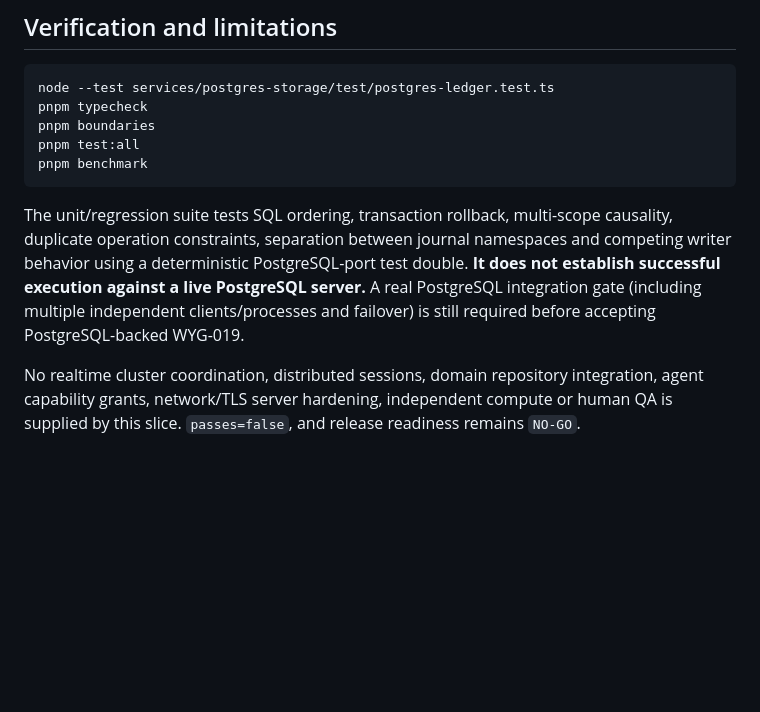
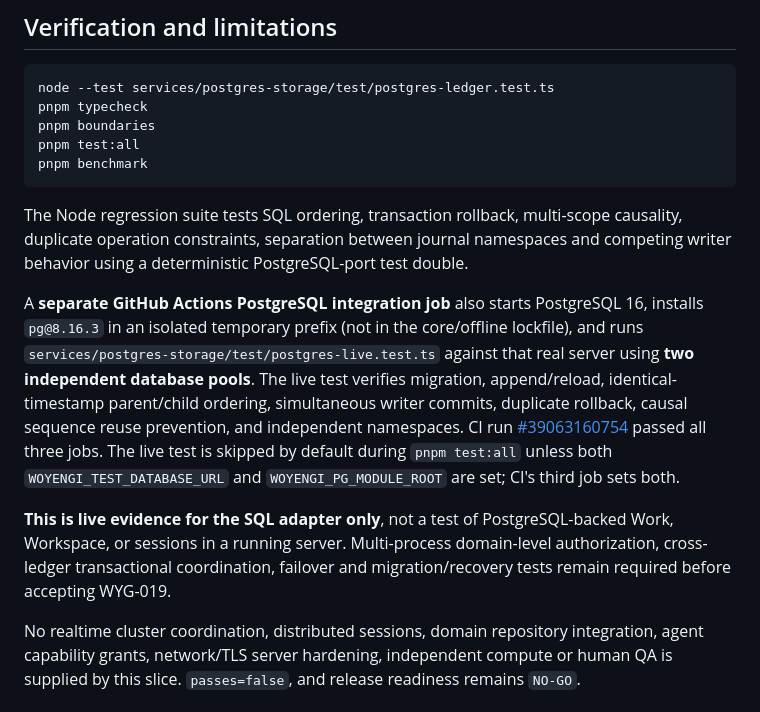
Before and after one commit to FPC-effortless/Woyengi, a Markdown page: services/postgres-storage/README.md, the part around the change. Rendered like a GitHub page; blank space fills up the shorter version.

Commit message:
docs(postgres): distinguish successful live PostgreSQL CI from pending domain runtime migration

````diff
--- a/services/postgres-storage/README.md
+++ b/services/postgres-storage/README.md
@@ -104,13 +104,29 @@ pnpm test:all
 pnpm benchmark
 ```
 
-The unit/regression suite tests SQL ordering, transaction rollback,
+The Node regression suite tests SQL ordering, transaction rollback,
 multi-scope causality, duplicate operation constraints, separation between
 journal namespaces and competing writer behavior using a deterministic
-PostgreSQL-port test double. **It does not establish successful execution
-against a live PostgreSQL server.** A real PostgreSQL integration gate
-(including multiple independent clients/processes and failover) is still
-required before accepting PostgreSQL-backed WYG-019.
+PostgreSQL-port test double.
+
+A **separate GitHub Actions PostgreSQL integration job** also starts
+PostgreSQL 16, installs `pg@8.16.3` in an isolated temporary prefix (not
+in the core/offline lockfile), and runs
+`services/postgres-storage/test/postgres-live.test.ts` against that real
+server using **two independent database pools**. The live test verifies
+migration, append/reload, identical-timestamp parent/child ordering,
+simultaneous writer commits, duplicate rollback, causal sequence reuse
+prevention, and independent namespaces. CI run
+[#39063160754](https://github.com/FPC-effortless/Woyengi/actions/runs/39063160754)
+passed all three jobs. The live test is skipped by default during
+`pnpm test:all` unless both `WOYENGI_TEST_DATABASE_URL` and
+`WOYENGI_PG_MODULE_ROOT` are set; CI's third job sets both.
+
+**This is live evidence for the SQL adapter only**, not a test of
+PostgreSQL-backed Work, Workspace, or sessions in a running server.
+Multi-process domain-level authorization, cross-ledger transactional
+coordination, failover and migration/recovery tests remain required before
+accepting WYG-019.
 
 No realtime cluster coordination, distributed sessions, domain repository
 integration, agent capability grants, network/TLS server hardening,
````
